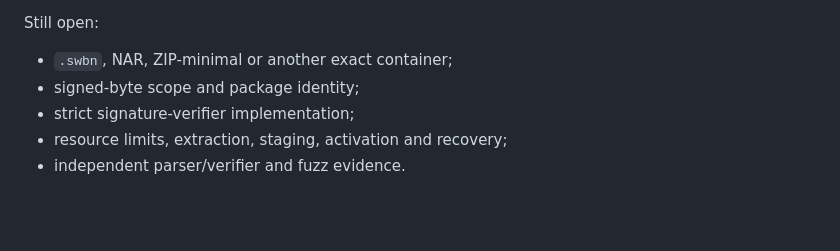
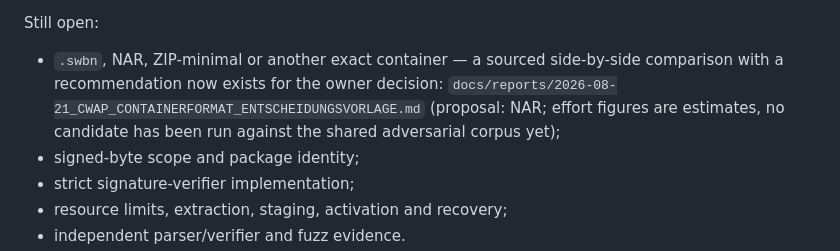
Before and after one commit to marcohost33-maker/browser, a Markdown page: docs/OPEN_DECISIONS.md, the part around the change. Rendered like a GitHub page; blank space fills up the shorter version.

```diff
--- a/docs/OPEN_DECISIONS.md
+++ b/docs/OPEN_DECISIONS.md
@@ -63,7 +63,11 @@ Resolved subset:
 
 Still open:
 
-- `.swbn`, NAR, ZIP-minimal or another exact container;
+- `.swbn`, NAR, ZIP-minimal or another exact container — a sourced side-by-side
+  comparison with a recommendation now exists for the owner decision:
+  `docs/reports/2026-08-21_CWAP_CONTAINERFORMAT_ENTSCHEIDUNGSVORLAGE.md`
+  (proposal: NAR; effort figures are estimates, no candidate has been run against
+  the shared adversarial corpus yet);
 - signed-byte scope and package identity;
 - strict signature-verifier implementation;
 - resource limits, extraction, staging, activation and recovery;
```
Also changed, not shown: docs/adr/ADR-007-signed-package-evaluation.md (+9 -0 lines), docs/reports/2026-08-21_CWAP_CONTAINERFORMAT_ENTSCHEIDUNGSVORLAGE.md (added, +256 -0 lines).
